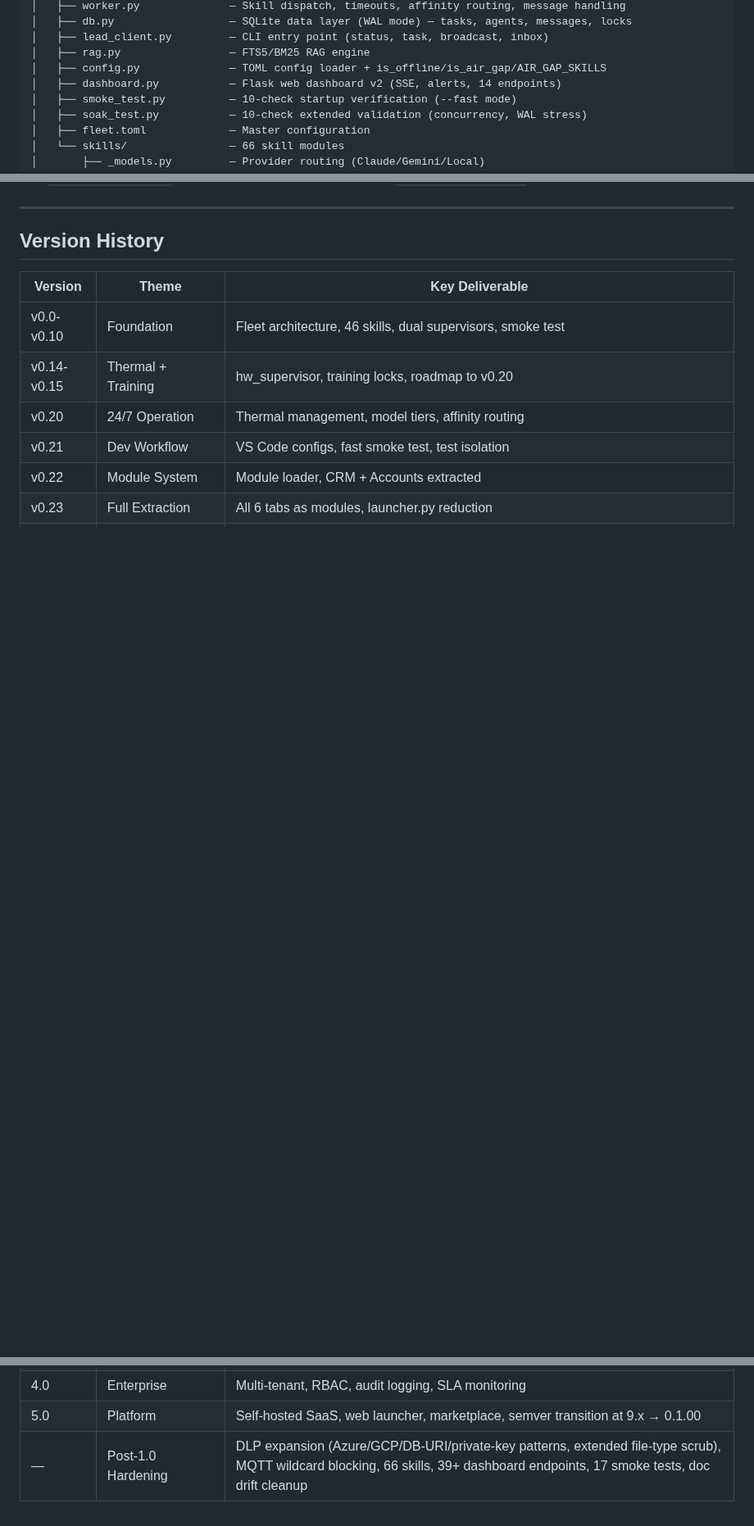
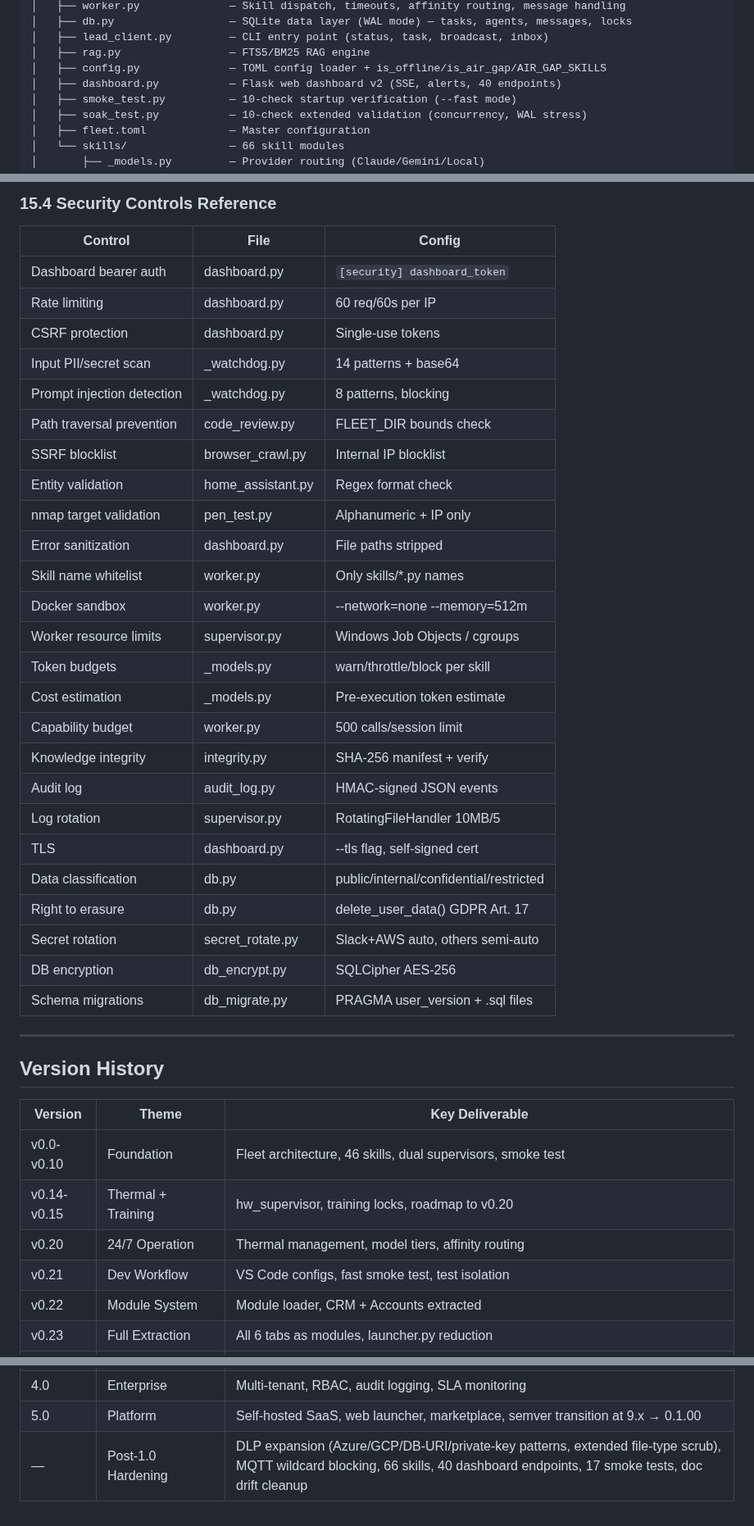
Before and after one commit to SwiftWing21/BigEd, a Markdown page: FRAMEWORK_BLUEPRINT.md, 3 parts joined by grey strips. Shown at 82% size. Drawn GitHub-style; blank space fills up the shorter version.

Commit message:
docs: FRAMEWORK_BLUEPRINT Section 15 security architecture

```diff
--- a/FRAMEWORK_BLUEPRINT.md
+++ b/FRAMEWORK_BLUEPRINT.md
@@ -35,7 +35,7 @@ BigEd CC (v0.41)
 │   ├── lead_client.py         — CLI entry point (status, task, broadcast, inbox)
 │   ├── rag.py                 — FTS5/BM25 RAG engine
 │   ├── config.py              — TOML config loader + is_offline/is_air_gap/AIR_GAP_SKILLS
-│   ├── dashboard.py           — Flask web dashboard v2 (SSE, alerts, 14 endpoints)
+│   ├── dashboard.py           — Flask web dashboard v2 (SSE, alerts, 40 endpoints)
 │   ├── smoke_test.py          — 10-check startup verification (--fast mode)
 │   ├── soak_test.py           — 10-check extended validation (concurrency, WAL stress)
 │   ├── fleet.toml             — Master configuration
@@ -747,3 +785,32 @@ These functions are kept for fallback but should be removed once SSE covers all
+### 15.4 Security Controls Reference
+
+| Control | File | Config |
+|---------|------|--------|
+| Dashboard bearer auth | dashboard.py | `[security] dashboard_token` |
+| Rate limiting | dashboard.py | 60 req/60s per IP |
+| CSRF protection | dashboard.py | Single-use tokens |
+| Input PII/secret scan | _watchdog.py | 14 patterns + base64 |
+| Prompt injection detection | _watchdog.py | 8 patterns, blocking |
+| Path traversal prevention | code_review.py | FLEET_DIR bounds check |
+| SSRF blocklist | browser_crawl.py | Internal IP blocklist |
+| Entity validation | home_assistant.py | Regex format check |
+| nmap target validation | pen_test.py | Alphanumeric + IP only |
+| Error sanitization | dashboard.py | File paths stripped |
+| Skill name whitelist | worker.py | Only skills/*.py names |
+| Docker sandbox | worker.py | --network=none --memory=512m |
+| Worker resource limits | supervisor.py | Windows Job Objects / cgroups |
+| Token budgets | _models.py | warn/throttle/block per skill |
+| Cost estimation | _models.py | Pre-execution token estimate |
+| Capability budget | worker.py | 500 calls/session limit |
+| Knowledge integrity | integrity.py | SHA-256 manifest + verify |
+| Audit log | audit_log.py | HMAC-signed JSON events |
+| Log rotation | supervisor.py | RotatingFileHandler 10MB/5 |
+| TLS | dashboard.py | --tls flag, self-signed cert |
+| Data classification | db.py | public/internal/confidential/restricted |
+| Right to erasure | db.py | delete_user_data() GDPR Art. 17 |
+| Secret rotation | secret_rotate.py | Slack+AWS auto, others semi-auto |
+| DB encryption | db_encrypt.py | SQLCipher AES-256 |
+| Schema migrations | db_migrate.py | PRAGMA user_version + .sql files |
 
 ---
 
@@ -803,4 +870,4 @@ These functions are kept for fallback but should be removed once SSE covers all
 | 3.0 | Intelligent | ML-driven routing, predictive scaling, NL fleet control |
 | 4.0 | Enterprise | Multi-tenant, RBAC, audit logging, SLA monitoring |
 | 5.0 | Platform | Self-hosted SaaS, web launcher, marketplace, semver transition at 9.x → 0.1.00 |
-| — | Post-1.0 Hardening | DLP expansion (Azure/GCP/DB-URI/private-key patterns, extended file-type scrub), MQTT wildcard blocking, 66 skills, 39+ dashboard endpoints, 17 smoke tests, doc drift cleanup |
+| — | Post-1.0 Hardening | DLP expansion (Azure/GCP/DB-URI/private-key patterns, extended file-type scrub), MQTT wildcard blocking, 66 skills, 40 dashboard endpoints, 17 smoke tests, doc drift cleanup |
```
Also changed, not shown: other parts of FRAMEWORK_BLUEPRINT.md (+38 -0 lines).
